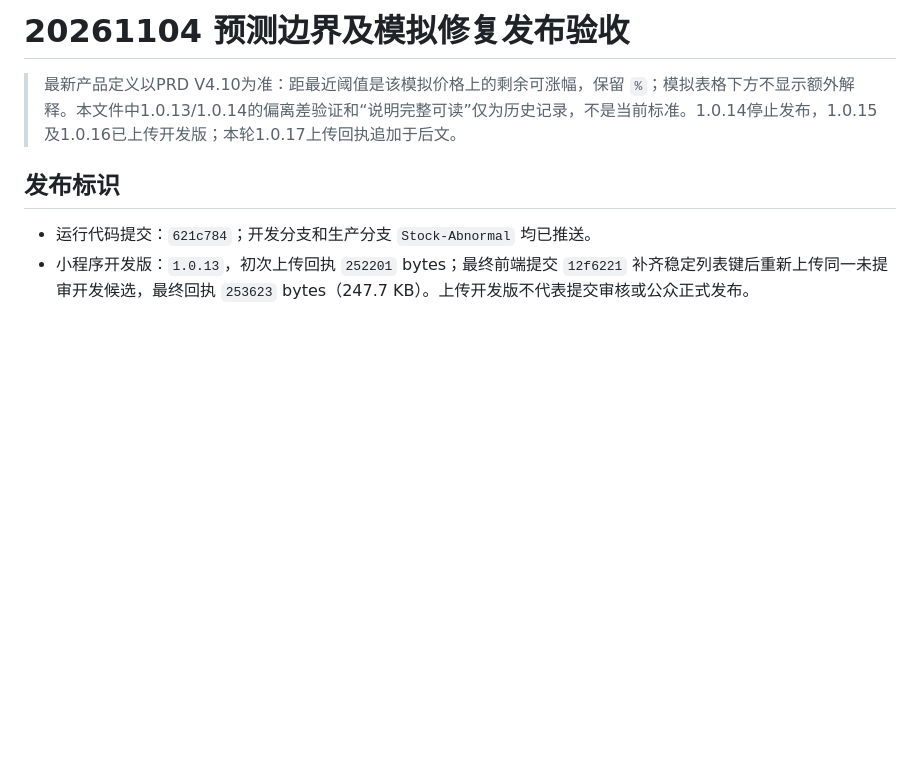
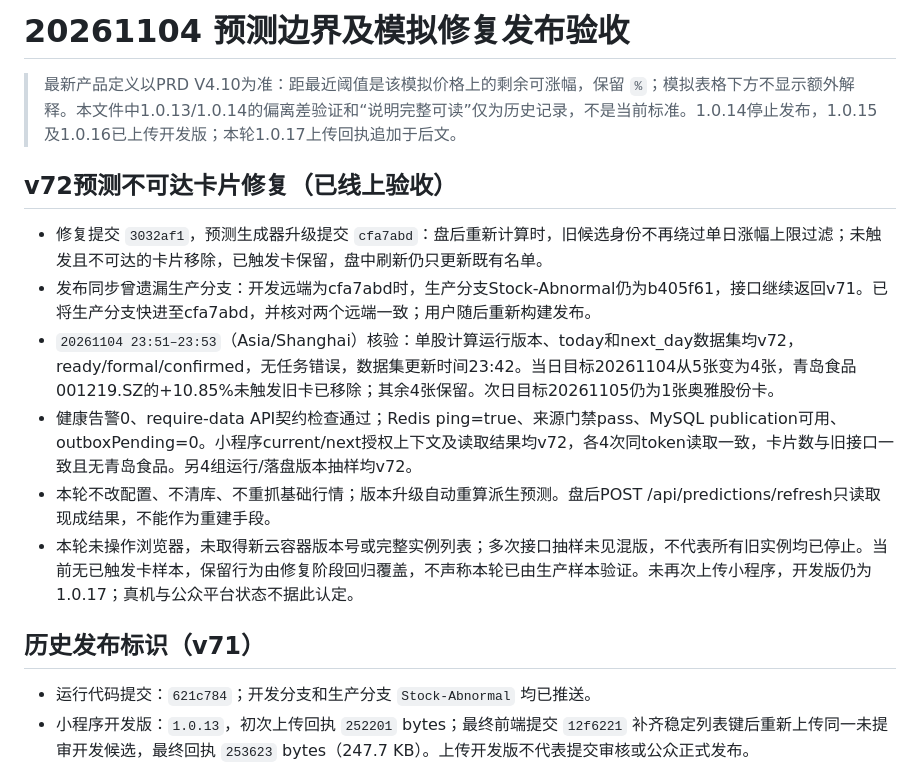
Before and after one commit to nofindx/Stock-Abnormal, a Markdown page: docs/发布验收_20261104.md, the part around the change. Drawn GitHub-style; blank space fills up the shorter version.

```diff
--- a/docs/发布验收_20261104.md
+++ b/docs/发布验收_20261104.md
@@ -2,7 +2,16 @@
 
 > 最新产品定义以PRD V4.10为准：距最近阈值是该模拟价格上的剩余可涨幅，保留 `%`；模拟表格下方不显示额外解释。本文件中1.0.13/1.0.14的偏离差验证和“说明完整可读”仅为历史记录，不是当前标准。1.0.14停止发布，1.0.15及1.0.16已上传开发版；本轮1.0.17上传回执追加于后文。
 
-## 发布标识
+## v72预测不可达卡片修复（已线上验收）
+
+- 修复提交 `3032af1`，预测生成器升级提交 `cfa7abd`：盘后重新计算时，旧候选身份不再绕过单日涨幅上限过滤；未触发且不可达的卡片移除，已触发卡保留，盘中刷新仍只更新既有名单。
+- 发布同步曾遗漏生产分支：开发远端为cfa7abd时，生产分支Stock-Abnormal仍为b405f61，接口继续返回v71。已将生产分支快进至cfa7abd，并核对两个远端一致；用户随后重新构建发布。
+- `20261104 23:51–23:53`（Asia/Shanghai）核验：单股计算运行版本、today和next_day数据集均v72，ready/formal/confirmed，无任务错误，数据集更新时间23:42。当日目标20261104从5张变为4张，青岛食品001219.SZ的+10.85%未触发旧卡已移除；其余4张保留。次日目标20261105仍为1张奥雅股份卡。
+- 健康告警0、require-data API契约检查通过；Redis ping=true、来源门禁pass、MySQL publication可用、outboxPending=0。小程序current/next授权上下文及读取结果均v72，各4次同token读取一致，卡片数与旧接口一致且无青岛食品。另4组运行/落盘版本抽样均v72。
+- 本轮不改配置、不清库、不重抓基础行情；版本升级自动重算派生预测。盘后POST /api/predictions/refresh只读取现成结果，不能作为重建手段。
+- 本轮未操作浏览器，未取得新云容器版本号或完整实例列表；多次接口抽样未见混版，不代表所有旧实例均已停止。当前无已触发卡样本，保留行为由修复阶段回归覆盖，不声称本轮已由生产样本验证。未再次上传小程序，开发版仍为1.0.17；真机与公众平台状态不据此认定。
+
+## 历史发布标识（v71）
 
 - 运行代码提交：`621c784`；开发分支和生产分支 `Stock-Abnormal` 均已推送。
 - 小程序开发版：`1.0.13`，初次上传回执 `252201` bytes；最终前端提交 `12f6221` 补齐稳定列表键后重新上传同一未提审开发候选，最终回执 `253623` bytes（247.7 KB）。上传开发版不代表提交审核或公众正式发布。
```
Also changed, not shown: docs/正式上线清单.md (+19 -10 lines), docs/版本发布记录.md (+8 -0 lines).
